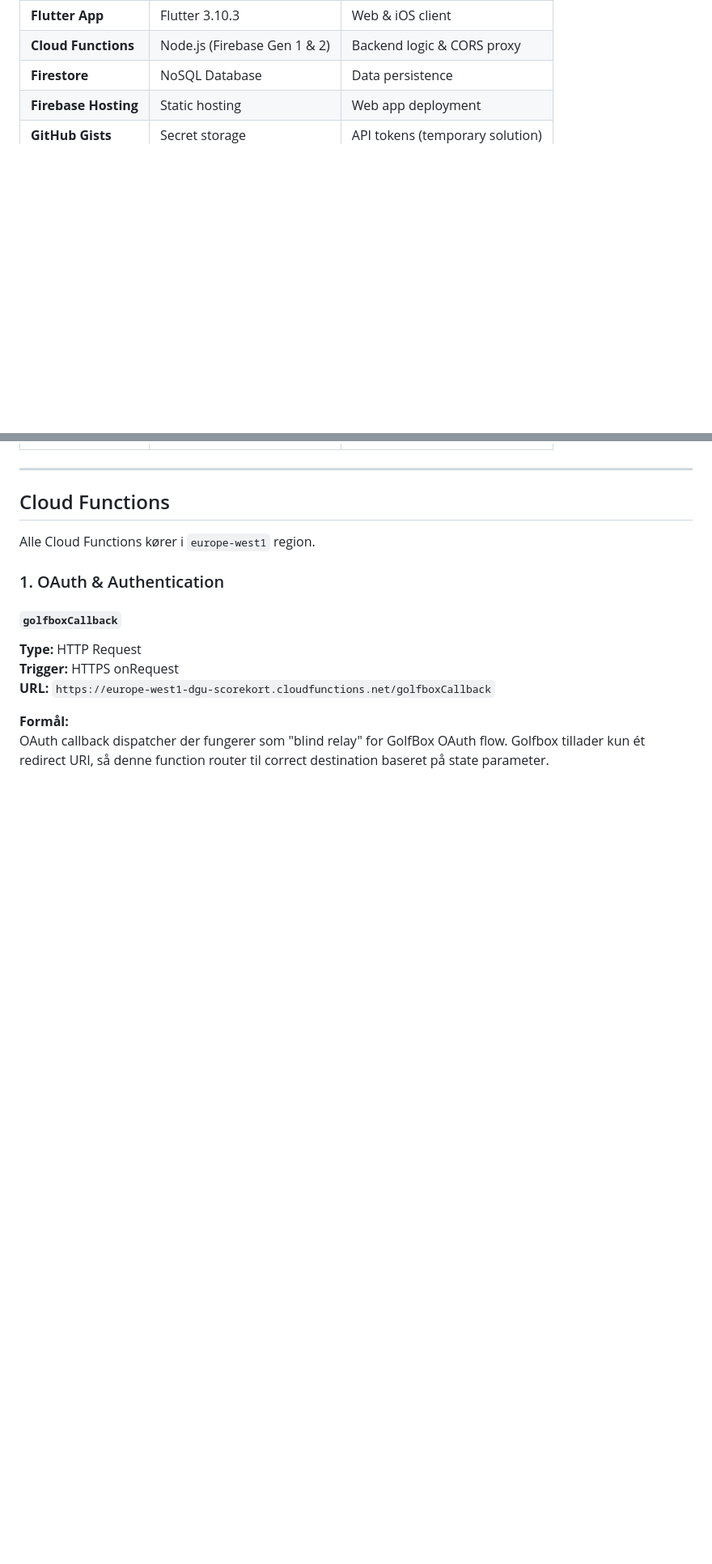
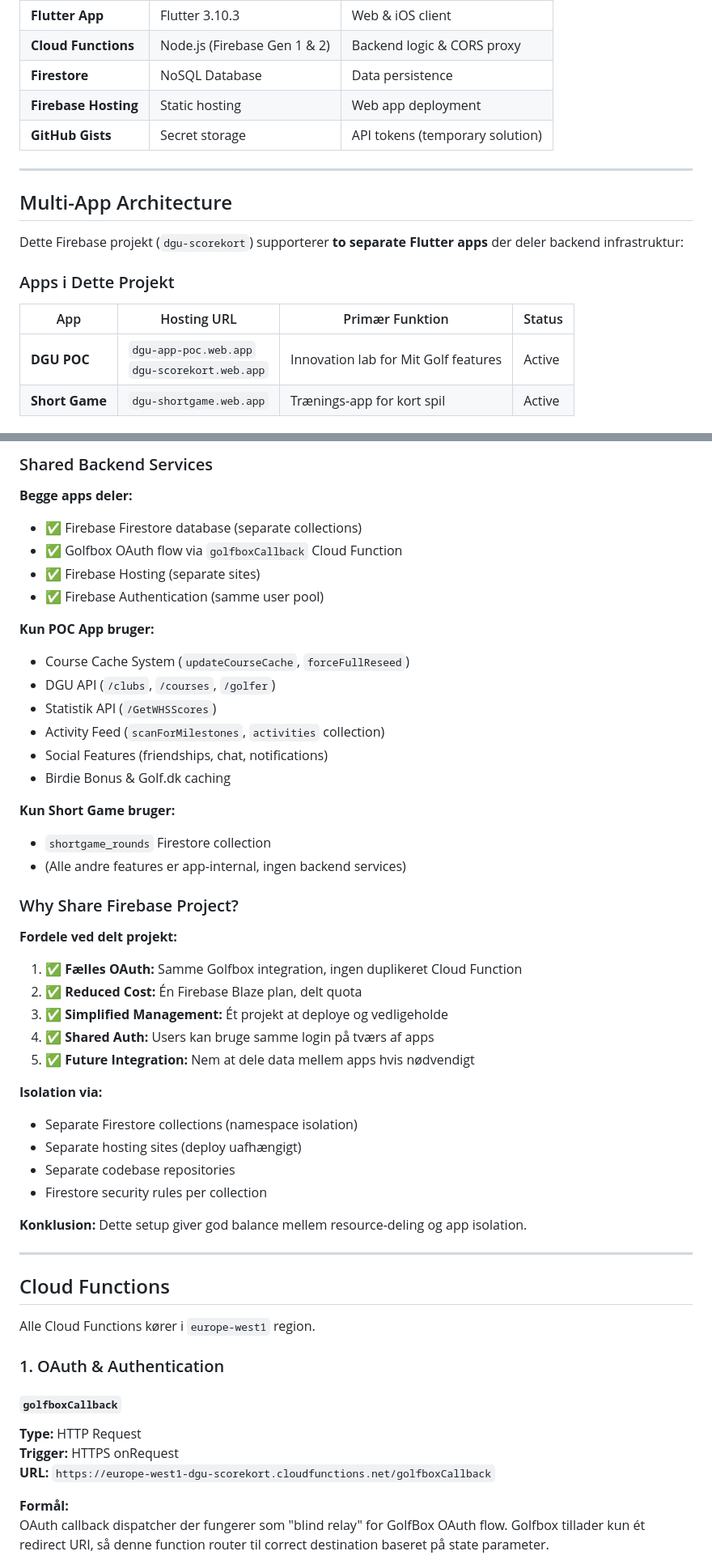
Before and after one commit to Dansk-Golf-Union/dgu-scorekort, a Markdown page: docs/BACKEND_ARCHITECTURE.md, 2 parts joined by grey strips. Shown at 81% size. Rendered like a GitHub page; blank space fills up the shorter version.

```diff
--- a/docs/BACKEND_ARCHITECTURE.md
+++ b/docs/BACKEND_ARCHITECTURE.md
@@ -81,3 +81,17 @@ graph TB
 | **Firestore** | NoSQL Database | Data persistence |
 | **Firebase Hosting** | Static hosting | Web app deployment |
 | **GitHub Gists** | Secret storage | API tokens (temporary solution) |
+
+---
+
+## Multi-App Architecture
+
+Dette Firebase projekt (`dgu-scorekort`) supporterer **to separate Flutter apps** der deler backend infrastruktur:
+
+### Apps i Dette Projekt
+
+| App | Hosting URL | Primær Funktion | Status |
+|-----|-------------|-----------------|--------|
+| **DGU POC** | `dgu-app-poc.web.app`<br/>`dgu-scorekort.web.app` | Innovation lab for Mit Golf features | Active |
+| **Short Game** | `dgu-shortgame.web.app` | Trænings-app for kort spil | Active |
+
@@ -84,3 +141,39 @@ graph TB
+### Shared Backend Services
+
+**Begge apps deler:**
+- ✅ Firebase Firestore database (separate collections)
+- ✅ Golfbox OAuth flow via `golfboxCallback` Cloud Function
+- ✅ Firebase Hosting (separate sites)
+- ✅ Firebase Authentication (samme user pool)
+
+**Kun POC App bruger:**
+- Course Cache System (`updateCourseCache`, `forceFullReseed`)
+- DGU API (`/clubs`, `/courses`, `/golfer`)
+- Statistik API (`/GetWHSScores`)
+- Activity Feed (`scanForMilestones`, `activities` collection)
+- Social Features (friendships, chat, notifications)
+- Birdie Bonus & Golf.dk caching
+
+**Kun Short Game bruger:**
+- `shortgame_rounds` Firestore collection
+- (Alle andre features er app-internal, ingen backend services)
+
+### Why Share Firebase Project?
+
+**Fordele ved delt projekt:**
+1. ✅ **Fælles OAuth:** Samme Golfbox integration, ingen duplikeret Cloud Function
+2. ✅ **Reduced Cost:** Én Firebase Blaze plan, delt quota
+3. ✅ **Simplified Management:** Ét projekt at deploye og vedligeholde
+4. ✅ **Shared Auth:** Users kan bruge samme login på tværs af apps
+5. ✅ **Future Integration:** Nem at dele data mellem apps hvis nødvendigt
+
+**Isolation via:**
+- Separate Firestore collections (namespace isolation)
+- Separate hosting sites (deploy uafhængigt)
+- Separate codebase repositories
+- Firestore security rules per collection
+
+**Konklusion:** Dette setup giver god balance mellem resource-deling og app isolation.
 
 ---
 
```
Also changed, not shown: other parts of docs/BACKEND_ARCHITECTURE.md (+105 -0 lines).
